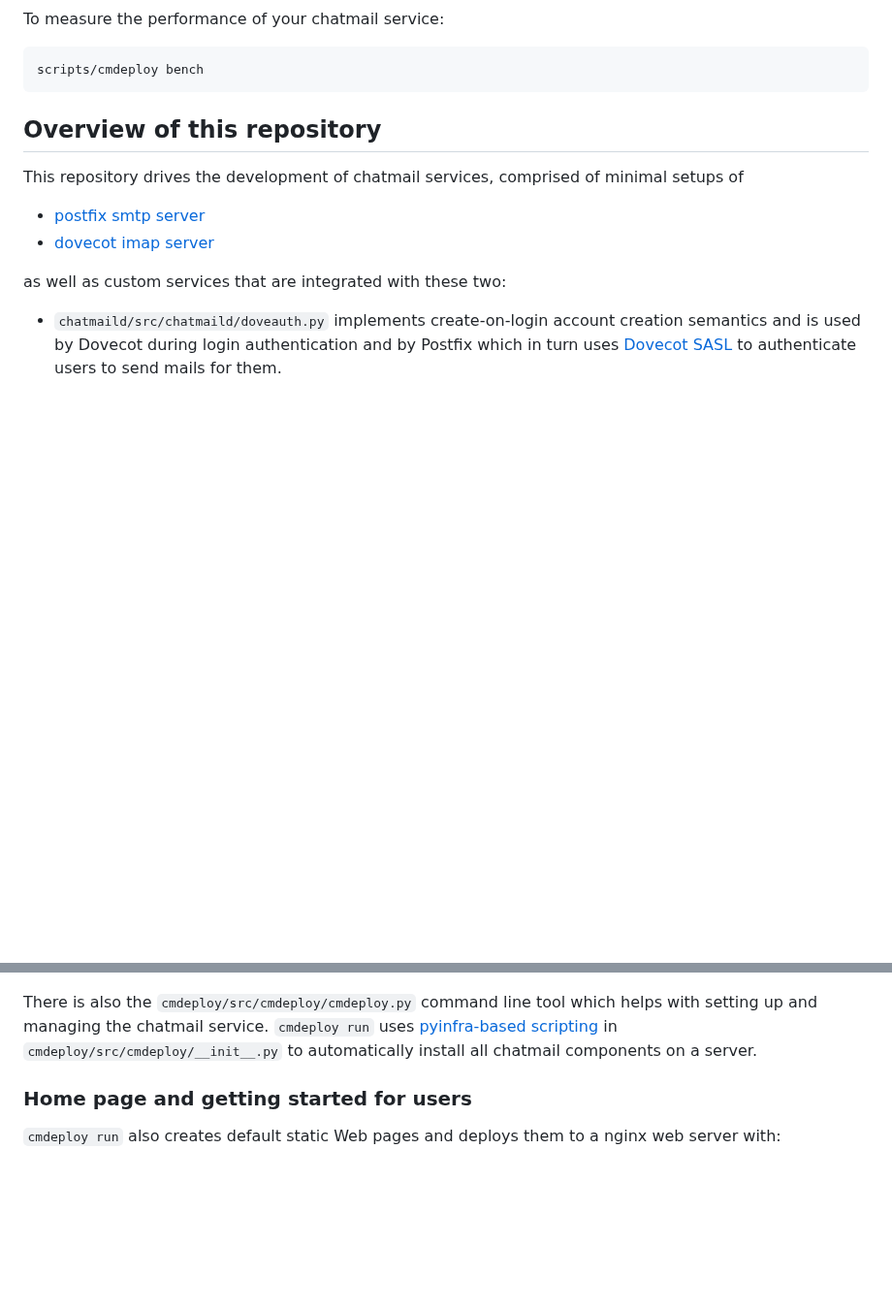
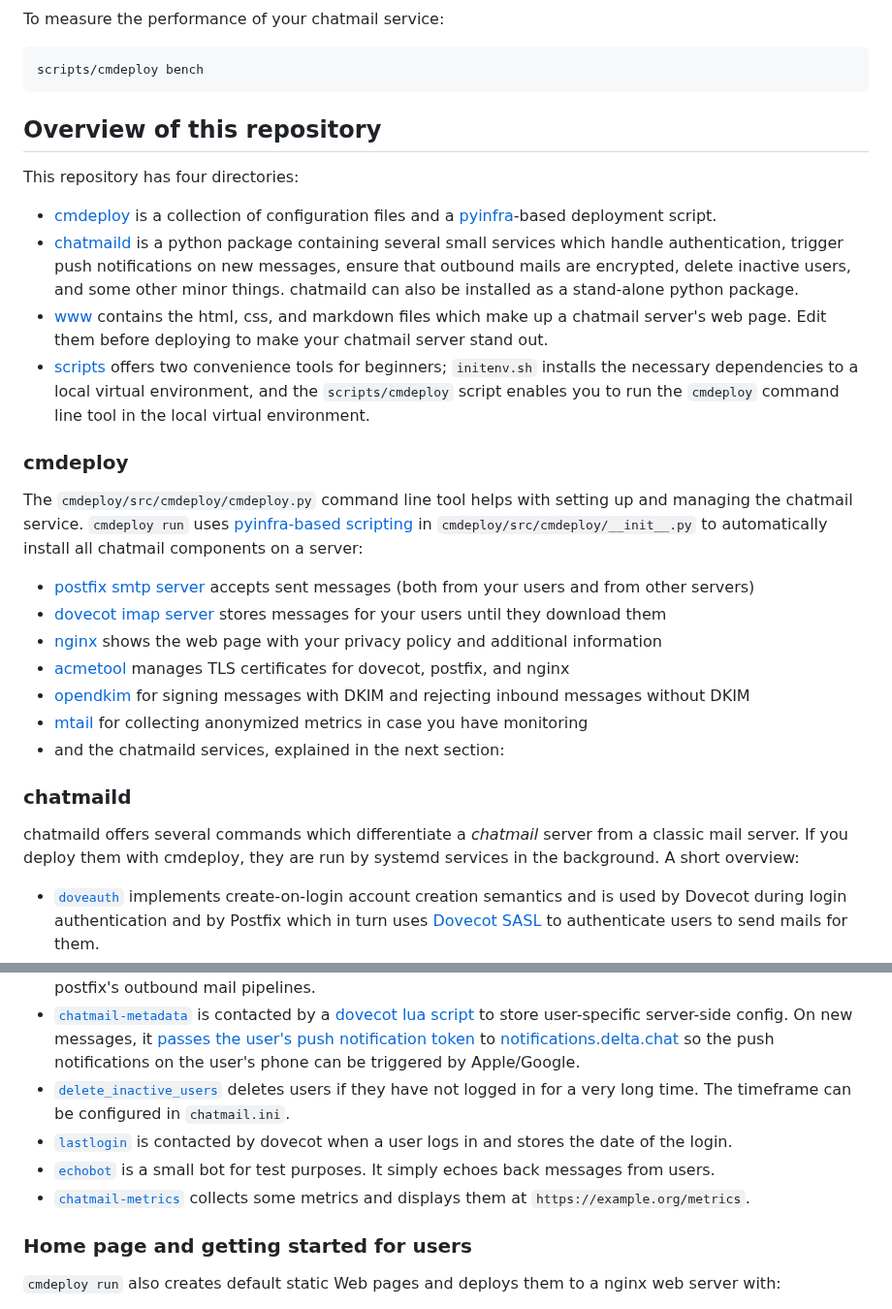
Before and after one commit to deltachat/chatmail, a Markdown page: README.md, 2 parts joined by grey strips. Shown at 97% size. GitHub-like rendering; blank space fills up the shorter version.

Commit message:
docs: more details for the repo overview #419

```diff
--- a/README.md
+++ b/README.md
@@ -80,15 +80,54 @@ scripts/cmdeploy bench
 
 ## Overview of this repository
 
-This repository drives the development of chatmail services,
-comprised of minimal setups of
+This repository has four directories:
 
-- [postfix smtp server](https://www.postfix.org)
-- [dovecot imap server](https://www.dovecot.org)
+- [cmdeploy](https://github.com/deltachat/chatmail/tree/main/cmdeploy)
+  is a collection of configuration files
+  and a [pyinfra](https://pyinfra.com)-based deployment script.
+- [chatmaild](https://github.com/deltachat/chatmail/tree/main/chatmaild)
+  is a python package containing several small services
+  which handle authentication,
+  trigger push notifications on new messages,
+  ensure that outbound mails are encrypted,
+  delete inactive users,
+  and some other minor things.
+  chatmaild can also be installed as a stand-alone python package.
+- [www](https://github.com/deltachat/chatmail/tree/main/www)
+  contains the html, css, and markdown files
+  which make up a chatmail server's web page.
+  Edit them before deploying to make your chatmail server stand out.
+- [scripts](https://github.com/deltachat/chatmail/tree/main/scripts)
+  offers two convenience tools for beginners;
+  `initenv.sh` installs the necessary dependencies to a local virtual environment,
+  and the `scripts/cmdeploy` script enables you
+  to run the `cmdeploy` command line tool in the local virtual environment.
 
-as well as custom services that are integrated with these two:
+### cmdeploy
 
-- `chatmaild/src/chatmaild/doveauth.py` implements
+The `cmdeploy/src/cmdeploy/cmdeploy.py` command line tool
+helps with setting up and managing the chatmail service.
+`cmdeploy run` uses [pyinfra-based scripting](https://pyinfra.com/)
+in `cmdeploy/src/cmdeploy/__init__.py`
+to automatically install all chatmail components on a server:
+
+- [postfix smtp server](https://www.postfix.org) accepts sent messages (both from your users and from other servers)
+- [dovecot imap server](https://www.dovecot.org) stores messages for your users until they download them
+- [nginx](https://nginx.org/) shows the web page with your privacy policy and additional information
+- [acmetool](https://hlandau.github.io/acmetool/) manages TLS certificates for dovecot, postfix, and nginx
+- [opendkim](http://www.opendkim.org/) for signing messages with DKIM and rejecting inbound messages without DKIM
+- [mtail](https://google.github.io/mtail/) for collecting anonymized metrics in case you have monitoring
+- and the chatmaild services, explained in the next section:
+
+### chatmaild
+
+chatmaild offers several commands
+which differentiate a *chatmail* server from a classic mail server.
+If you deploy them with cmdeploy,
+they are run by systemd services in the background.
+A short overview:
+
+- [`doveauth`](https://github.com/deltachat/chatmail/blob/main/chatmaild/src/chatmaild/doveauth.py) implements
   create-on-login account creation semantics and is used
   by Dovecot during login authentication and by Postfix
   which in turn uses [Dovecot SASL](https://doc.dovecot.org/configuration_manual/authentication/dict/#complete-example-for-authenticating-via-a-unix-socket)
@@ -99,12 +137,24 @@ as well as custom services that are integrated with these two:
   unencrypted e-mail from leaving the chatmail service
   and is integrated into postfix's outbound mail pipelines.
-
-There is also the `cmdeploy/src/cmdeploy/cmdeploy.py` command line tool
-which helps with setting up and managing the chatmail service.
-`cmdeploy run` uses [pyinfra-based scripting](https://pyinfra.com/)
-in `cmdeploy/src/cmdeploy/__init__.py`
-to automatically install all chatmail components on a server.
-
+- [`chatmail-metadata`](https://github.com/deltachat/chatmail/blob/main/chatmaild/src/chatmaild/metadata.py) is contacted by a
+  [dovecot lua script](https://github.com/deltachat/chatmail/blob/main/cmdeploy/src/cmdeploy/dovecot/push_notification.lua)
+  to store user-specific server-side config.
+  On new messages,
+  it [passes the user's push notification token](https://github.com/deltachat/chatmail/blob/main/chatmaild/src/chatmaild/notifier.py)
+  to [notifications.delta.chat](https://delta.chat/help#instant-delivery)
+  so the push notifications on the user's phone can be triggered
+  by Apple/Google.
+- [`delete_inactive_users`](https://github.com/deltachat/chatmail/blob/main/chatmaild/src/chatmaild/delete_inactive_users.py)
+  deletes users if they have not logged in for a very long time.
+  The timeframe can be configured in `chatmail.ini`.
+- [`lastlogin`](https://github.com/deltachat/chatmail/blob/main/chatmaild/src/chatmaild/lastlogin.py)
+  is contacted by dovecot when a user logs in
+  and stores the date of the login.
+- [`echobot`](https://github.com/deltachat/chatmail/blob/main/chatmaild/src/chatmaild/echo.py)
+  is a small bot for test purposes.
+  It simply echoes back messages from users.
+- [`chatmail-metrics`](https://github.com/deltachat/chatmail/blob/main/chatmaild/src/chatmaild/metrics.py)
+  collects some metrics and displays them at `https://example.org/metrics`.
 
 ### Home page and getting started for users
 
```
Also changed, not shown: other parts of README.md (+1 -2 lines).
